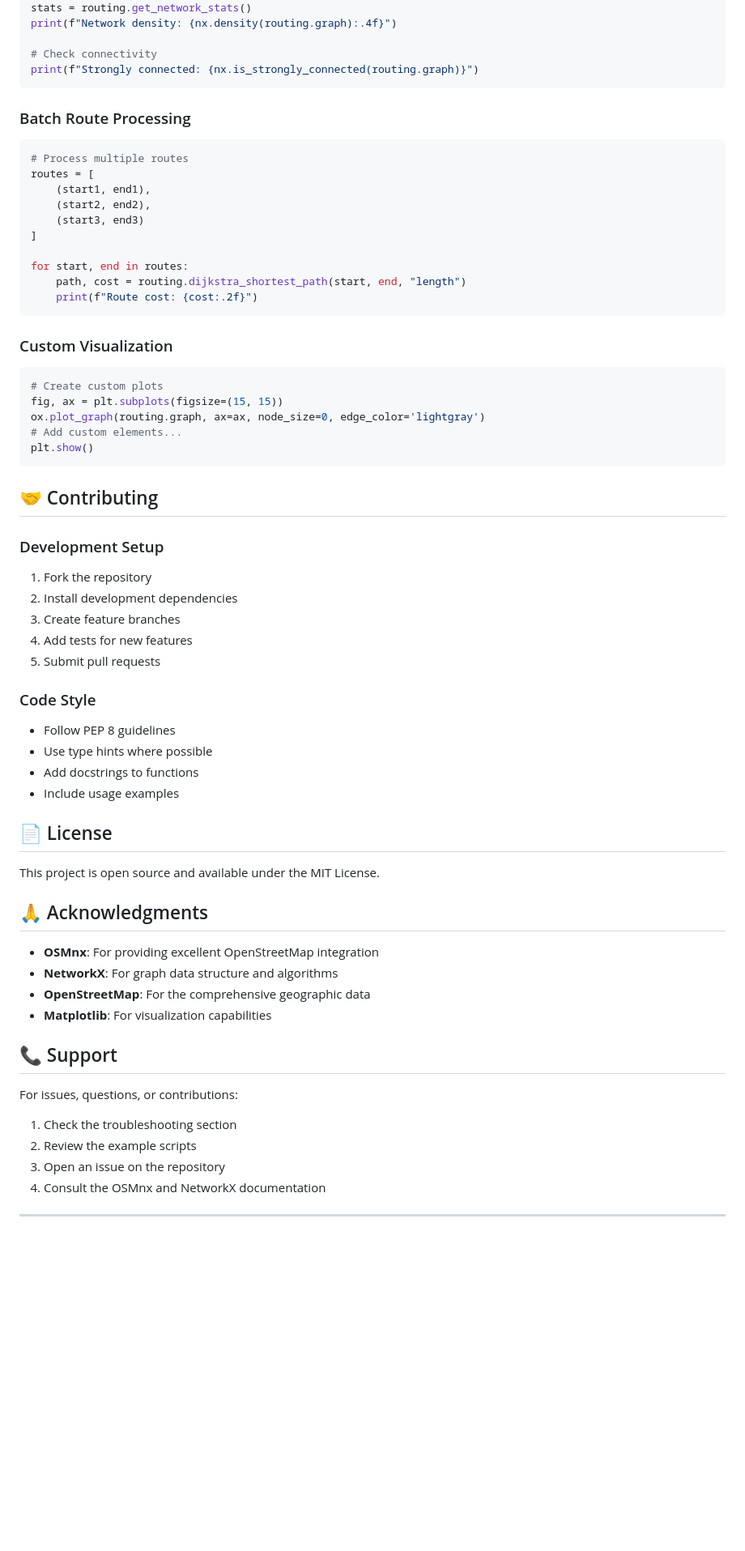
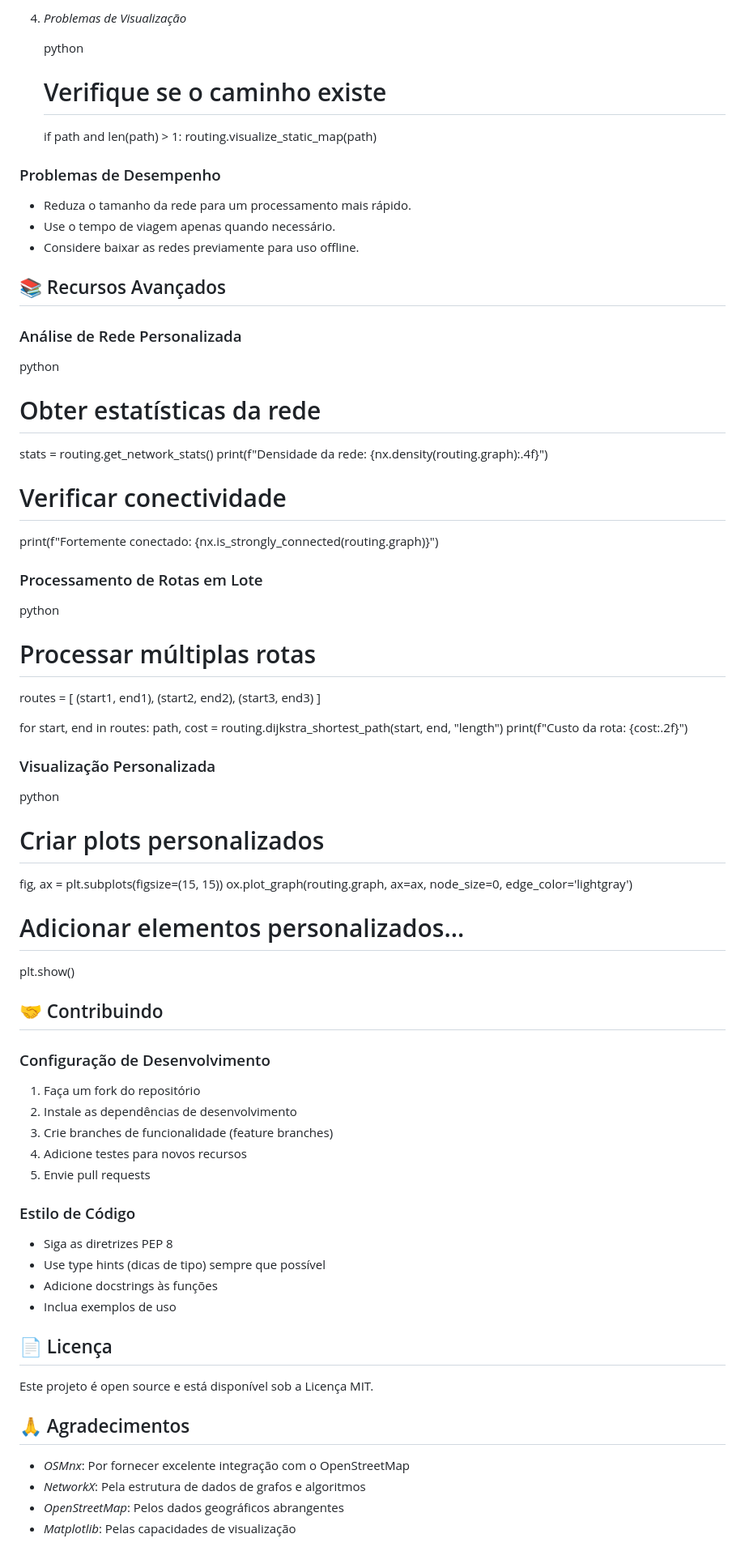
Before and after one commit to NavarroArthur/ROTA-MARCIO-VERSIONAMENTO, a Markdown page: README.md, the part around the change printed below. Shown: that part at 81% size. GitHub-like rendering; blank space fills up the shorter version.

Commit message:
TRADUÇAO README
Traduzido o README para o português, mantendo a formatação técnica e traduzindo os comentários nos blocos de código.

````diff
--- a/README.md
+++ b/README.md
@@ -219,13 +225,34 @@ User Input → Address Geocoding → Node Selection → Dijkstra Algorithm → P
+4.  *Problemas de Visualização*
+
+    python
+    # Verifique se o caminho existe
+    if path and len(path) > 1:
+        routing.visualize_static_map(path)
+
+
+### Problemas de Desempenho
+
+  - Reduza o tamanho da rede para um processamento mais rápido.
+  - Use o tempo de viagem apenas quando necessário.
+  - Considere baixar as redes previamente para uso offline.
+
+## 📚 Recursos Avançados
+
+### Análise de Rede Personalizada
+
+python
+# Obter estatísticas da rede
 stats = routing.get_network_stats()
-print(f"Network density: {nx.density(routing.graph):.4f}")
+print(f"Densidade da rede: {nx.density(routing.graph):.4f}")
 
-# Check connectivity
-print(f"Strongly connected: {nx.is_strongly_connected(routing.graph)}")
-```
+# Verificar conectividade
+print(f"Fortemente conectado: {nx.is_strongly_connected(routing.graph)}")
 
-### Batch Route Processing
-```python
-# Process multiple routes
+
+### Processamento de Rotas em Lote
+
+python
+# Processar múltiplas rotas
 routes = [
     (start1, end1),
     (start2, end2),
@@ -234,51 +261,45 @@ routes = [
 
 for start, end in routes:
     path, cost = routing.dijkstra_shortest_path(start, end, "length")
-    print(f"Route cost: {cost:.2f}")
-```
+    print(f"Custo da rota: {cost:.2f}")
 
-### Custom Visualization
-```python
-# Create custom plots
+
+### Visualização Personalizada
+
+python
+# Criar plots personalizados
 fig, ax = plt.subplots(figsize=(15, 15))
 ox.plot_graph(routing.graph, ax=ax, node_size=0, edge_color='lightgray')
-# Add custom elements...
+
+# Adicionar elementos personalizados...
 plt.show()
-```
 
-## 🤝 Contributing
 
-### Development Setup
-1. Fork the repository
-2. Install development dependencies
-3. Create feature branches
-4. Add tests for new features
-5. Submit pull requests
+## 🤝 Contribuindo
 
-### Code Style
-- Follow PEP 8 guidelines
-- Use type hints where possible
-- Add docstrings to functions
-- Include usage examples
+### Configuração de Desenvolvimento
 
-## 📄 License
+1.  Faça um fork do repositório
+2.  Instale as dependências de desenvolvimento
+3.  Crie branches de funcionalidade (feature branches)
+4.  Adicione testes para novos recursos
+5.  Envie pull requests
 
-This project is open source and available under the MIT License.
+### Estilo de Código
 
-## 🙏 Acknowledgments
+  - Siga as diretrizes PEP 8
+  - Use type hints (dicas de tipo) sempre que possível
+  - Adicione docstrings às funções
+  - Inclua exemplos de uso
 
-- **OSMnx**: For providing excellent OpenStreetMap integration
-- **NetworkX**: For graph data structure and algorithms
-- **OpenStreetMap**: For the comprehensive geographic data
-- **Matplotlib**: For visualization capabilities
+## 📄 Licença
 
-## 📞 Support
+Este projeto é open source e está disponível sob a Licença MIT.
 
-For issues, questions, or contributions:
-1. Check the troubleshooting section
-2. Review the example scripts
-3. Open an issue on the repository
-4. Consult the OSMnx and NetworkX documentation
+## 🙏 Agradecimentos
 
----
+  - *OSMnx*: Por fornecer excelente integração com o OpenStreetMap
+  - *NetworkX*: Pela estrutura de dados de grafos e algoritmos
+  - *OpenStreetMap*: Pelos dados geográficos abrangentes
+  - *Matplotlib*: Pelas capacidades de visualização
 
````
Also changed, not shown: other parts of README.md (+171 -155 lines).
